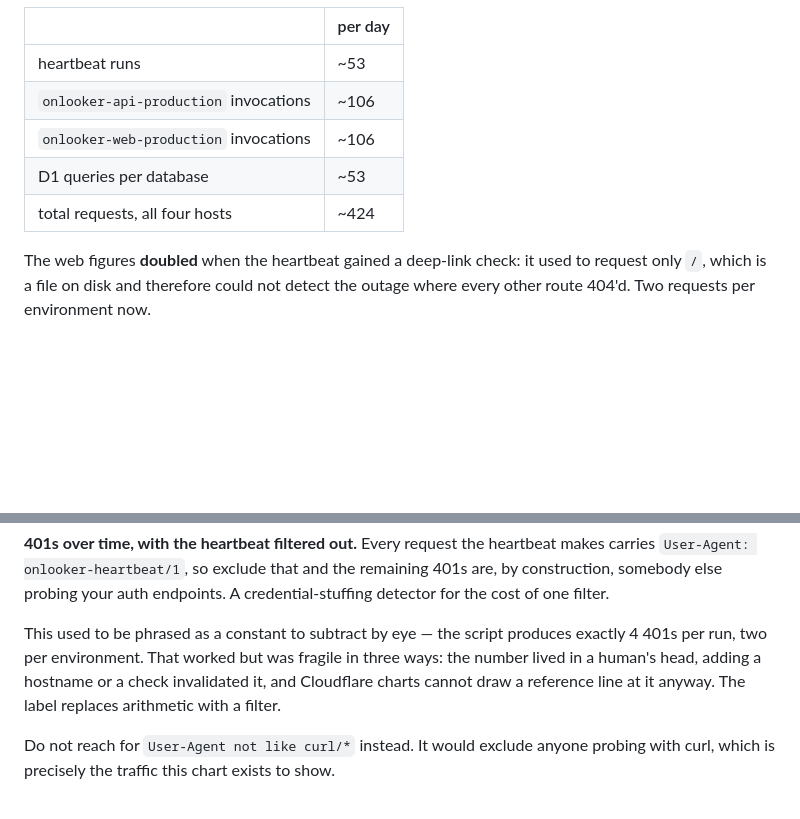
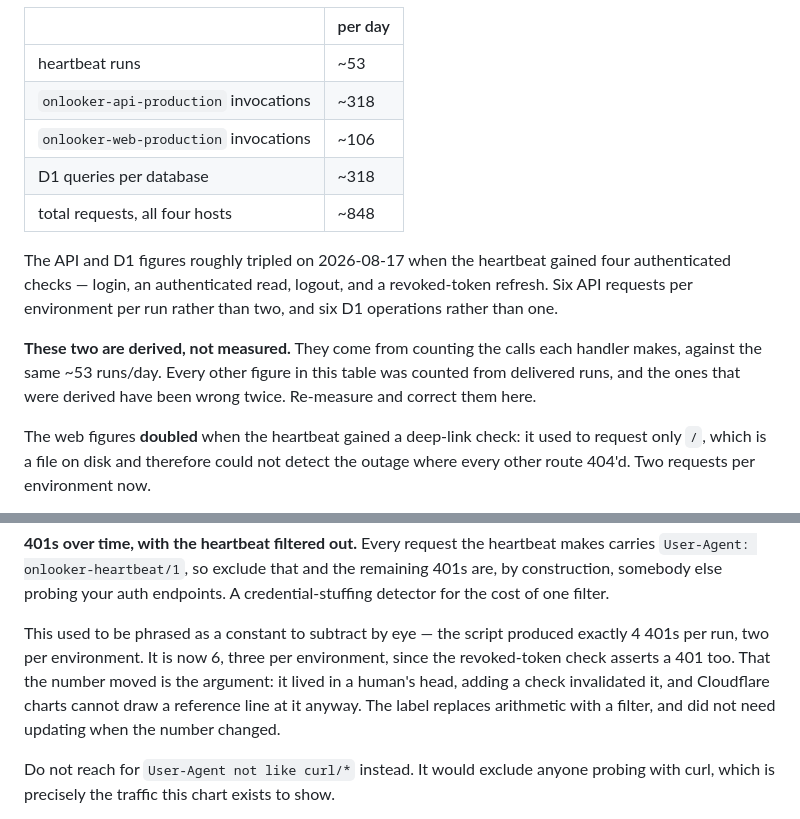
Before and after one commit to onlooker-community/onlooker, a Markdown page: docs/observability-dashboards.md, 2 parts joined by grey strips. GitHub-like rendering; blank space fills up the shorter version.

Commit message:
docs(heartbeat): correct volumes after auth checks :straight_ruler:
The four authenticated checks (login, auth read, logout, revoked-token
refresh) added to the heartbeat implementation roughly triple API and D1
request volumes. Updated observability-dashboards.md volumes table and
added a paragraph noting API and D1 figures are derived from handler
counts, not measured.

Also updated Dashboard 4's 401 baseline from 4 to 6 per run (3 per
environment) and added extension reference in the original heartbeat
design spec status block.

```diff
--- a/docs/observability-dashboards.md
+++ b/docs/observability-dashboards.md
@@ -172,10 +172,20 @@ median of 24 minutes imply ~60 runs/day, which overstates the real rate by ~13%.
 | | per day |
 |---|---|
 | heartbeat runs | ~53 |
-| `onlooker-api-production` invocations | ~106 |
+| `onlooker-api-production` invocations | ~318 |
 | `onlooker-web-production` invocations | ~106 |
-| D1 queries per database | ~53 |
-| total requests, all four hosts | ~424 |
+| D1 queries per database | ~318 |
+| total requests, all four hosts | ~848 |
+
+The API and D1 figures roughly tripled on 2026-08-17 when the heartbeat gained
+four authenticated checks — login, an authenticated read, logout, and a
+revoked-token refresh. Six API requests per environment per run rather than
+two, and six D1 operations rather than one.
+
+**These two are derived, not measured.** They come from counting the calls each
+handler makes, against the same ~53 runs/day. Every other figure in this table
+was counted from delivered runs, and the ones that were derived have been wrong
+twice. Re-measure and correct them here.
 
 The web figures **doubled** when the heartbeat gained a deep-link check: it used
 to request only `/`, which is a file on disk and therefore could not detect the
@@ -342,11 +352,12 @@ makes carries `User-Agent: onlooker-heartbeat/1`, so exclude that and the
 remaining 401s are, by construction, somebody else probing your auth endpoints.
 A credential-stuffing detector for the cost of one filter.
 
-This used to be phrased as a constant to subtract by eye — the script produces
-exactly 4 401s per run, two per environment. That worked but was fragile in
-three ways: the number lived in a human's head, adding a hostname or a check
-invalidated it, and Cloudflare charts cannot draw a reference line at it anyway.
-The label replaces arithmetic with a filter.
+This used to be phrased as a constant to subtract by eye — the script produced
+exactly 4 401s per run, two per environment. It is now 6, three per environment,
+since the revoked-token check asserts a 401 too. That the number moved is the
+argument: it lived in a human's head, adding a check invalidated it, and
+Cloudflare charts cannot draw a reference line at it anyway. The label replaces
+arithmetic with a filter, and did not need updating when the number changed.
 
 Do not reach for `User-Agent not like curl/*` instead. It would exclude anyone
 probing with curl, which is precisely the traffic this chart exists to show.
```
Also changed, not shown: 1 other file.
